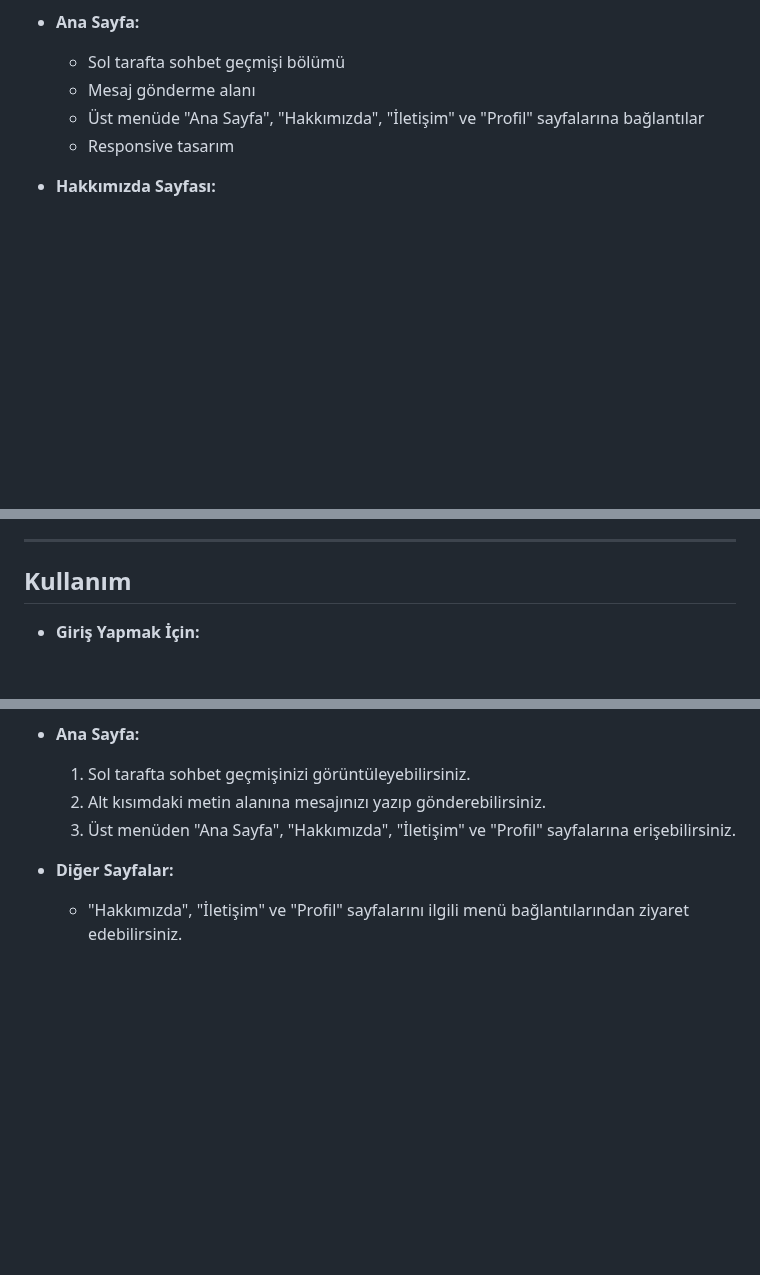
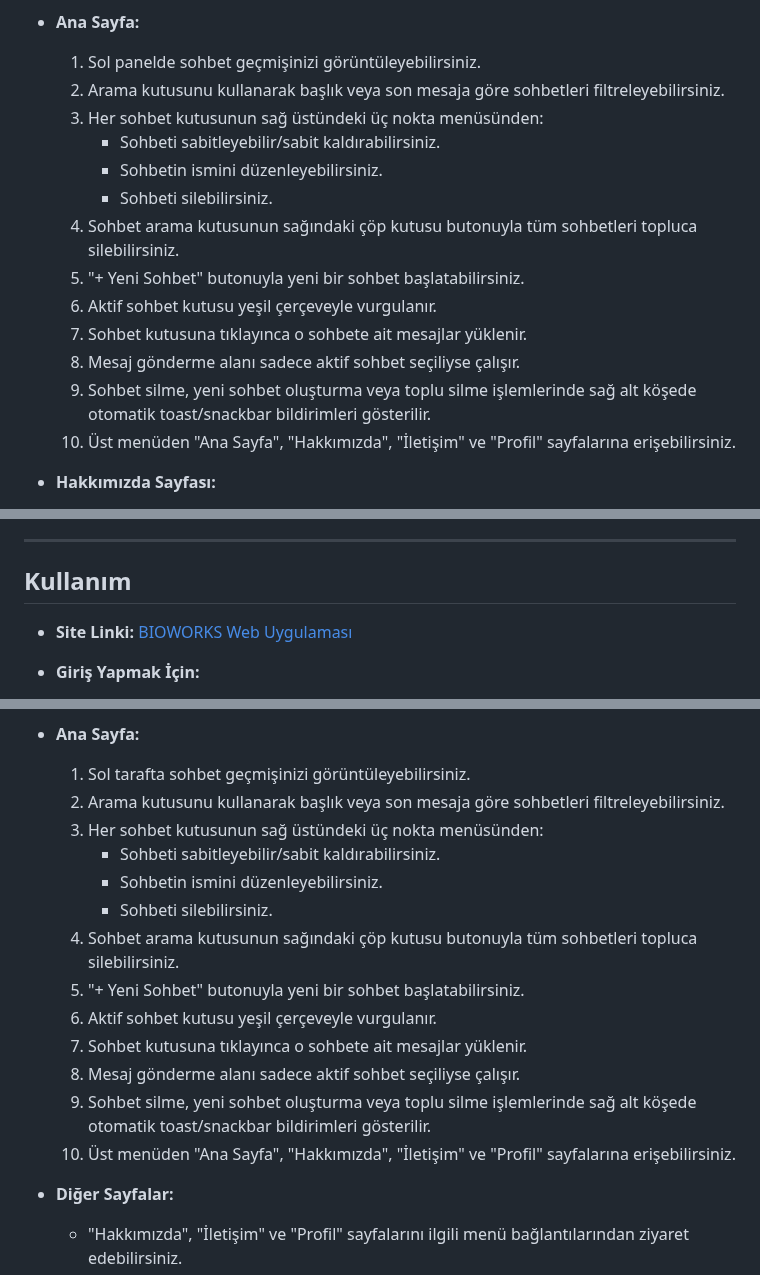
Before and after one commit to lsaliherenl/YMH-copy, a Markdown page: BIOWORKS(new)/README.md, 3 parts joined by grey strips. Drawn GitHub-style; blank space fills up the shorter version.

Commit message:
README.md + devlogs
Güncel koda göre README ve devlogs dosyaları güncellendi.

```diff
--- a/BIOWORKS(new)/README.md
+++ b/BIOWORKS(new)/README.md
@@ -48,10 +48,19 @@ Proje aşağıdaki dosyaları içermektedir:
     * "Giriş Yap" ve "Kayıt Ol" sayfalarına yönlendirme bağlantıları
 
 * **Ana Sayfa:**
-    * Sol tarafta sohbet geçmişi bölümü
-    * Mesaj gönderme alanı
-    * Üst menüde "Ana Sayfa", "Hakkımızda", "İletişim" ve "Profil" sayfalarına bağlantılar
-    * Responsive tasarım
+    1. Sol panelde sohbet geçmişinizi görüntüleyebilirsiniz.
+    2. Arama kutusunu kullanarak başlık veya son mesaja göre sohbetleri filtreleyebilirsiniz.
+    3. Her sohbet kutusunun sağ üstündeki üç nokta menüsünden:
+        - Sohbeti sabitleyebilir/sabit kaldırabilirsiniz.
+        - Sohbetin ismini düzenleyebilirsiniz.
+        - Sohbeti silebilirsiniz.
+    4. Sohbet arama kutusunun sağındaki çöp kutusu butonuyla tüm sohbetleri topluca silebilirsiniz.
+    5. "+ Yeni Sohbet" butonuyla yeni bir sohbet başlatabilirsiniz.
+    6. Aktif sohbet kutusu yeşil çerçeveyle vurgulanır.
+    7. Sohbet kutusuna tıklayınca o sohbete ait mesajlar yüklenir.
+    8. Mesaj gönderme alanı sadece aktif sohbet seçiliyse çalışır.
+    9. Sohbet silme, yeni sohbet oluşturma veya toplu silme işlemlerinde sağ alt köşede otomatik toast/snackbar bildirimleri gösterilir.
+    10. Üst menüden "Ana Sayfa", "Hakkımızda", "İletişim" ve "Profil" sayfalarına erişebilirsiniz.
 
 * **Hakkımızda Sayfası:**
     * Uygulama hakkında detaylı bilgiler
@@ -91,6 +100,8 @@ Proje aşağıdaki dosyaları içermektedir:
 
 ## Kullanım
 
+* **Site Linki:** [BIOWORKS Web Uygulaması](https://alrainn.github.io/YMH/)
+
 * **Giriş Yapmak İçin:**
     1. `index.html` sayfasına gidin
     2. E-posta adresinizi ve şifrenizi girin
@@ -112,8 +123,18 @@ Proje aşağıdaki dosyaları içermektedir:
     4.  Giriş yapmak için "Giriş Yap" veya kayıt olmak için "Kayıt Ol" bağlantılarını kullanabilirsiniz.
 * **Ana Sayfa:**
     1.  Sol tarafta sohbet geçmişinizi görüntüleyebilirsiniz.
-    2.  Alt kısımdaki metin alanına mesajınızı yazıp gönderebilirsiniz.
-    3.  Üst menüden "Ana Sayfa", "Hakkımızda", "İletişim" ve "Profil" sayfalarına erişebilirsiniz.
+    2.  Arama kutusunu kullanarak başlık veya son mesaja göre sohbetleri filtreleyebilirsiniz.
+    3.  Her sohbet kutusunun sağ üstündeki üç nokta menüsünden:
+        - Sohbeti sabitleyebilir/sabit kaldırabilirsiniz.
+        - Sohbetin ismini düzenleyebilirsiniz.
+        - Sohbeti silebilirsiniz.
+    4.  Sohbet arama kutusunun sağındaki çöp kutusu butonuyla tüm sohbetleri topluca silebilirsiniz.
+    5.  "+ Yeni Sohbet" butonuyla yeni bir sohbet başlatabilirsiniz.
+    6.  Aktif sohbet kutusu yeşil çerçeveyle vurgulanır.
+    7.  Sohbet kutusuna tıklayınca o sohbete ait mesajlar yüklenir.
+    8.  Mesaj gönderme alanı sadece aktif sohbet seçiliyse çalışır.
+    9.  Sohbet silme, yeni sohbet oluşturma veya toplu silme işlemlerinde sağ alt köşede otomatik toast/snackbar bildirimleri gösterilir.
+    10. Üst menüden "Ana Sayfa", "Hakkımızda", "İletişim" ve "Profil" sayfalarına erişebilirsiniz.
 * **Diğer Sayfalar:**
     * "Hakkımızda", "İletişim" ve "Profil" sayfalarını ilgili menü bağlantılarından ziyaret edebilirsiniz.
 
```
Also changed, not shown: other parts of BIOWORKS(new)/README.md (+1 -0 lines), BIOWORKS(new)/devlogs/5Mayıs-25Mayıs.md (+45 -0 lines).
